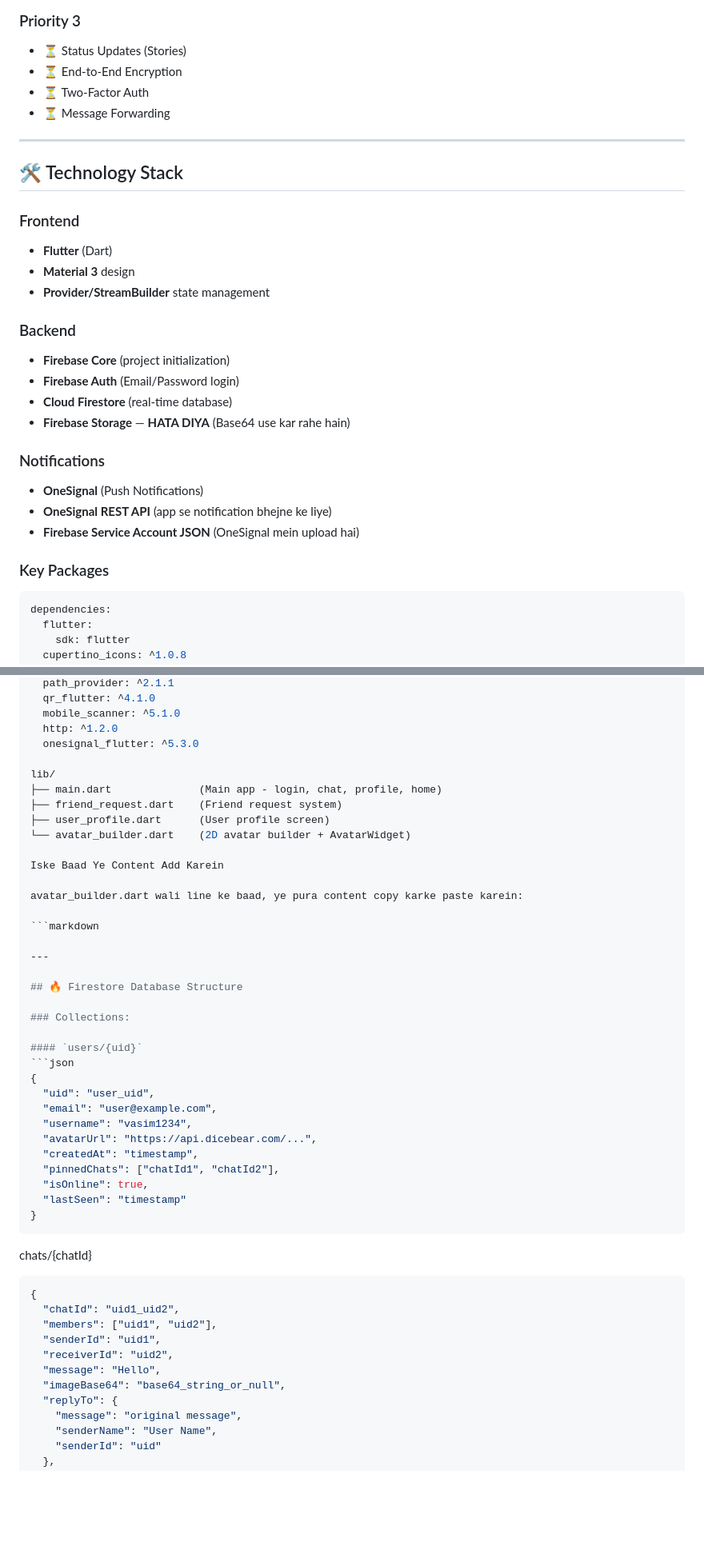
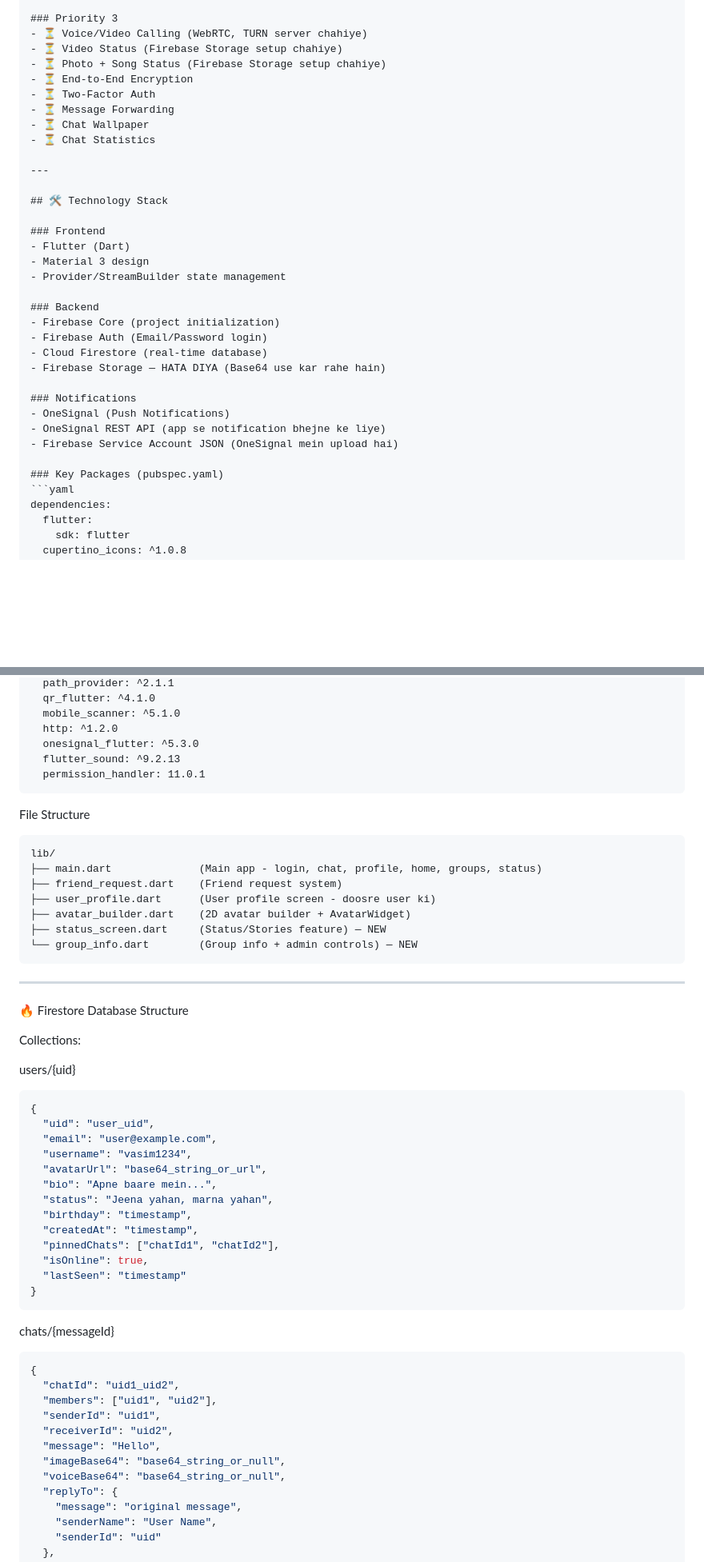
Before and after one commit to vasim1234/BhaiBhai-SecureChat, a Markdown page: PROJECT_INFO.md, 2 parts joined by grey strips. Shown at 80% size. Drawn GitHub-style; blank space fills up the shorter version.

````diff
--- a/PROJECT_INFO.md
+++ b/PROJECT_INFO.md
@@ -67,31 +101,35 @@
 
 ### Priority 3
-- ⏳ Status Updates (Stories)
+- ⏳ Voice/Video Calling (WebRTC, TURN server chahiye)
+- ⏳ Video Status (Firebase Storage setup chahiye)
+- ⏳ Photo + Song Status (Firebase Storage setup chahiye)
 - ⏳ End-to-End Encryption
 - ⏳ Two-Factor Auth
 - ⏳ Message Forwarding
+- ⏳ Chat Wallpaper
+- ⏳ Chat Statistics
 
 ---
 
 ## 🛠️ Technology Stack
 
 ### Frontend
-- **Flutter** (Dart)
-- **Material 3** design
-- **Provider/StreamBuilder** state management
+- Flutter (Dart)
+- Material 3 design
+- Provider/StreamBuilder state management
 
 ### Backend
-- **Firebase Core** (project initialization)
-- **Firebase Auth** (Email/Password login)
-- **Cloud Firestore** (real-time database)
-- **Firebase Storage** — **HATA DIYA** (Base64 use kar rahe hain)
+- Firebase Core (project initialization)
+- Firebase Auth (Email/Password login)
+- Cloud Firestore (real-time database)
+- Firebase Storage — HATA DIYA (Base64 use kar rahe hain)
 
 ### Notifications
-- **OneSignal** (Push Notifications)
-- **OneSignal REST API** (app se notification bhejne ke liye)
-- **Firebase Service Account JSON** (OneSignal mein upload hai)
+- OneSignal (Push Notifications)
+- OneSignal REST API (app se notification bhejne ke liye)
+- Firebase Service Account JSON (OneSignal mein upload hai)
 
-### Key Packages
+### Key Packages (pubspec.yaml)
 ```yaml
 dependencies:
   flutter:
@@ -111,32 +149,39 @@ dependencies:
   mobile_scanner: ^5.1.0
   http: ^1.2.0
   onesignal_flutter: ^5.3.0
+  flutter_sound: ^9.2.13
+  permission_handler: 11.0.1
+```
 
+File Structure
+
+```
 lib/
-├── main.dart              (Main app - login, chat, profile, home)
+├── main.dart              (Main app - login, chat, profile, home, groups, status)
 ├── friend_request.dart    (Friend request system)
-├── user_profile.dart      (User profile screen)
-└── avatar_builder.dart    (2D avatar builder + AvatarWidget)
-
-Iske Baad Ye Content Add Karein
-
-avatar_builder.dart wali line ke baad, ye pura content copy karke paste karein:
-
-```markdown
+├── user_profile.dart      (User profile screen - doosre user ki)
+├── avatar_builder.dart    (2D avatar builder + AvatarWidget)
+├── status_screen.dart     (Status/Stories feature) — NEW
+└── group_info.dart        (Group info + admin controls) — NEW
+```
 
 ---
 
-## 🔥 Firestore Database Structure
+🔥 Firestore Database Structure
 
-### Collections:
+Collections:
 
-#### `users/{uid}`
+users/{uid}
+
 ```json
 {
   "uid": "user_uid",
   "email": "user@example.com",
   "username": "vasim1234",
-  "avatarUrl": "https://api.dicebear.com/...",
+  "avatarUrl": "base64_string_or_url",
+  "bio": "Apne baare mein...",
+  "status": "Jeena yahan, marna yahan",
+  "birthday": "timestamp",
   "createdAt": "timestamp",
   "pinnedChats": ["chatId1", "chatId2"],
   "isOnline": true,
@@ -144,7 +189,7 @@ avatar_builder.dart wali line ke baad, ye pura content copy karke paste karein:
 }
 ```
 
-chats/{chatId}
+chats/{messageId}
 
 ```json
 {
@@ -154,6 +199,7 @@ chats/{chatId}
   "receiverId": "uid2",
   "message": "Hello",
   "imageBase64": "base64_string_or_null",
+  "voiceBase64": "base64_string_or_null",
   "replyTo": {
     "message": "original message",
     "senderName": "User Name",
````
Also changed, not shown: other parts of PROJECT_INFO.md (+179 -60 lines).
